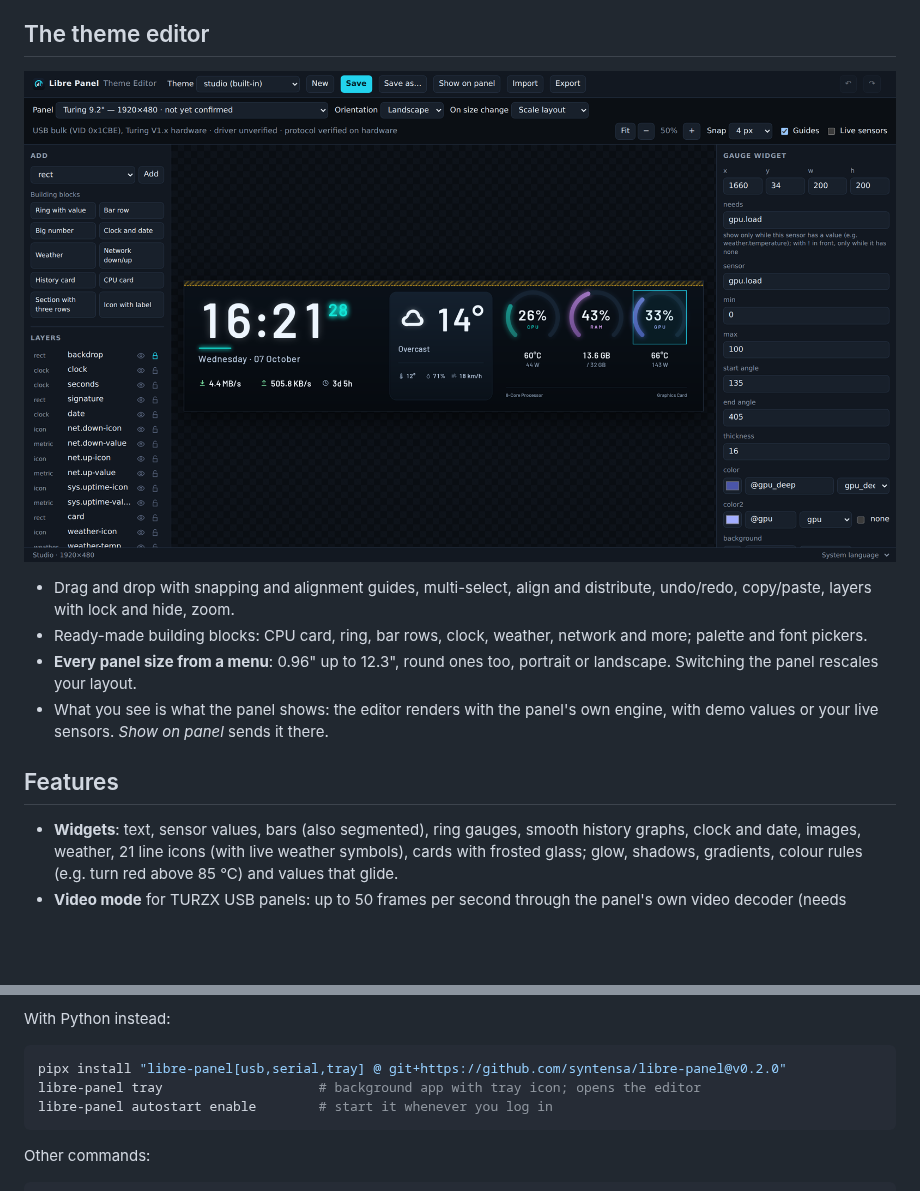
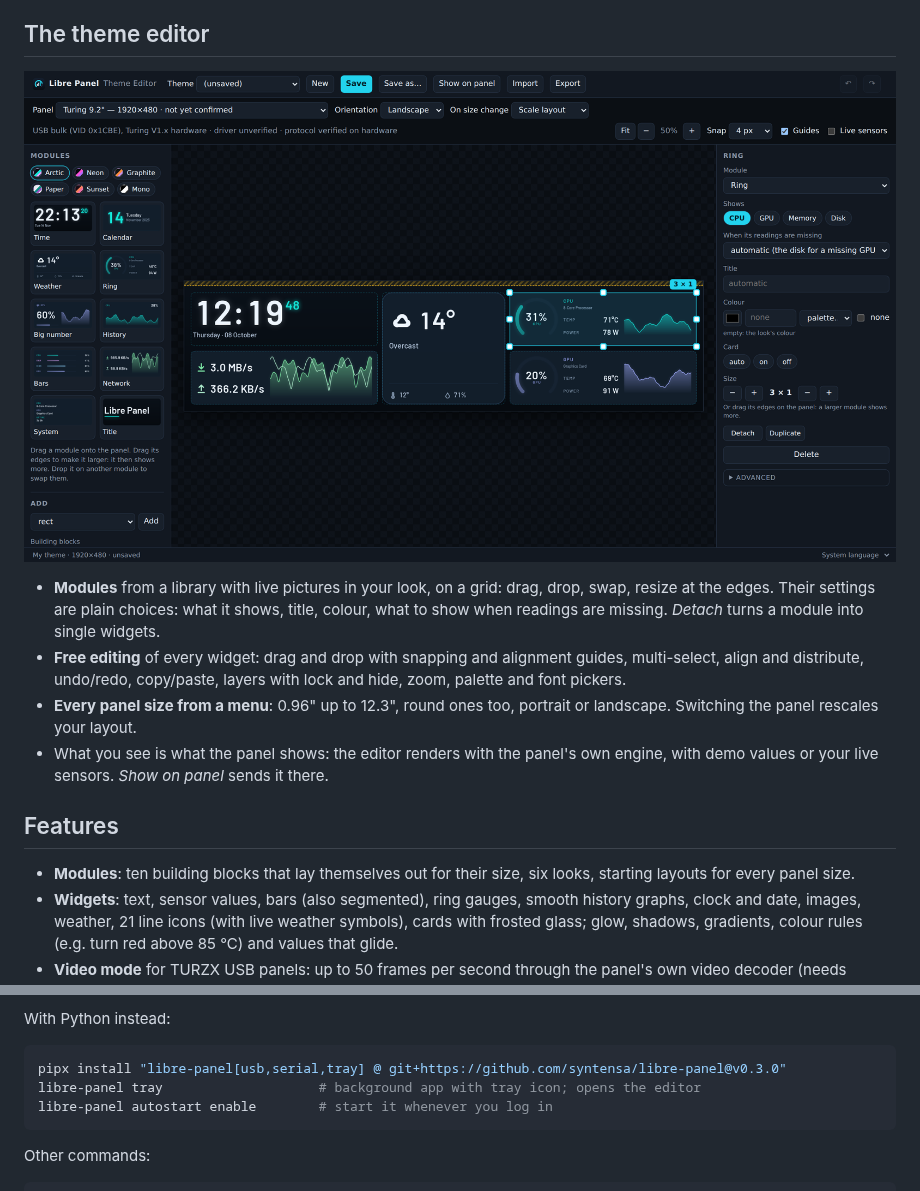
Before and after one commit to syntensa/libre-panel, a Markdown page: README.md, 2 parts joined by grey strips. Rendered like a GitHub page; pictures changed too: docs/images/editor.png; blank space fills up the shorter version.

````diff
--- a/README.md
+++ b/README.md
@@ -75,8 +106,11 @@ Made one you like? Share it in
 
-- Drag and drop with snapping and alignment guides, multi-select, align and
-  distribute, undo/redo, copy/paste, layers with lock and hide, zoom.
-- Ready-made building blocks: CPU card, ring, bar rows, clock, weather,
-  network and more; palette and font pickers.
+- **Modules** from a library with live pictures in your look, on a grid:
+  drag, drop, swap, resize at the edges. Their settings are plain choices:
+  what it shows, title, colour, what to show when readings are missing.
+  *Detach* turns a module into single widgets.
+- **Free editing** of every widget: drag and drop with snapping and
+  alignment guides, multi-select, align and distribute, undo/redo,
+  copy/paste, layers with lock and hide, zoom, palette and font pickers.
 - **Every panel size from a menu**: 0.96" up to 12.3", round ones too,
   portrait or landscape. Switching the panel rescales your layout.
 - What you see is what the panel shows: the editor renders with the panel's
@@ -85,6 +119,8 @@ Made one you like? Share it in
 
 ## Features
 
+- **Modules**: ten building blocks that lay themselves out for their size,
+  six looks, starting layouts for every panel size.
 - **Widgets**: text, sensor values, bars (also segmented), ring gauges,
   smooth history graphs, clock and date, images, weather, 21 line icons (with
   live weather symbols), cards with frosted glass; glow, shadows, gradients,
@@ -148,7 +184,7 @@ system* makes it start at every login. More in
 With Python instead:
 
 ```bash
-pipx install "libre-panel[usb,serial,tray] @ git+https://github.com/syntensa/libre-panel@v0.2.0"
+pipx install "libre-panel[usb,serial,tray] @ git+https://github.com/syntensa/libre-panel@v0.3.0"
 libre-panel tray                    # background app with tray icon; opens the editor
 libre-panel autostart enable        # start it whenever you log in
 ```
````
Also changed, not shown: other parts of README.md (+35 -4 lines), CHANGELOG.md (+19 -1 lines), docs/images/editor-drag.png (added), docs/images/editor-new.png (added), docs/images/looks.png (added), docs/images/module-layouts.png (added), docs/images/module-sizes.png (added), 7 other files.
